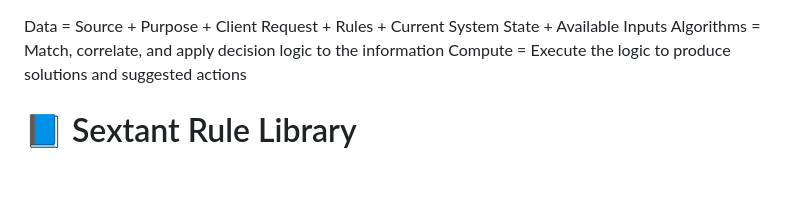
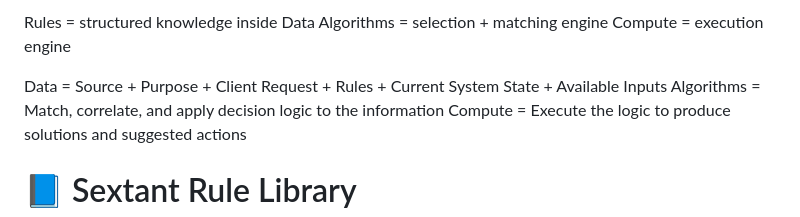
Before and after one commit to 123AGustien/sextant-rule-library, a Markdown page: README.md, the part around the change. Rendered like a GitHub page; blank space fills up the shorter version.

```diff
--- a/README.md
+++ b/README.md
@@ -1,3 +1,7 @@
+Rules = structured knowledge inside Data
+Algorithms = selection + matching engine
+Compute = execution engine
+
 Data = Source + Purpose + Client Request + Rules + Current System State + Available Inputs
 Algorithms = Match, correlate, and apply decision logic to the information
 Compute = Execute the logic to produce solutions and suggested actions
```
